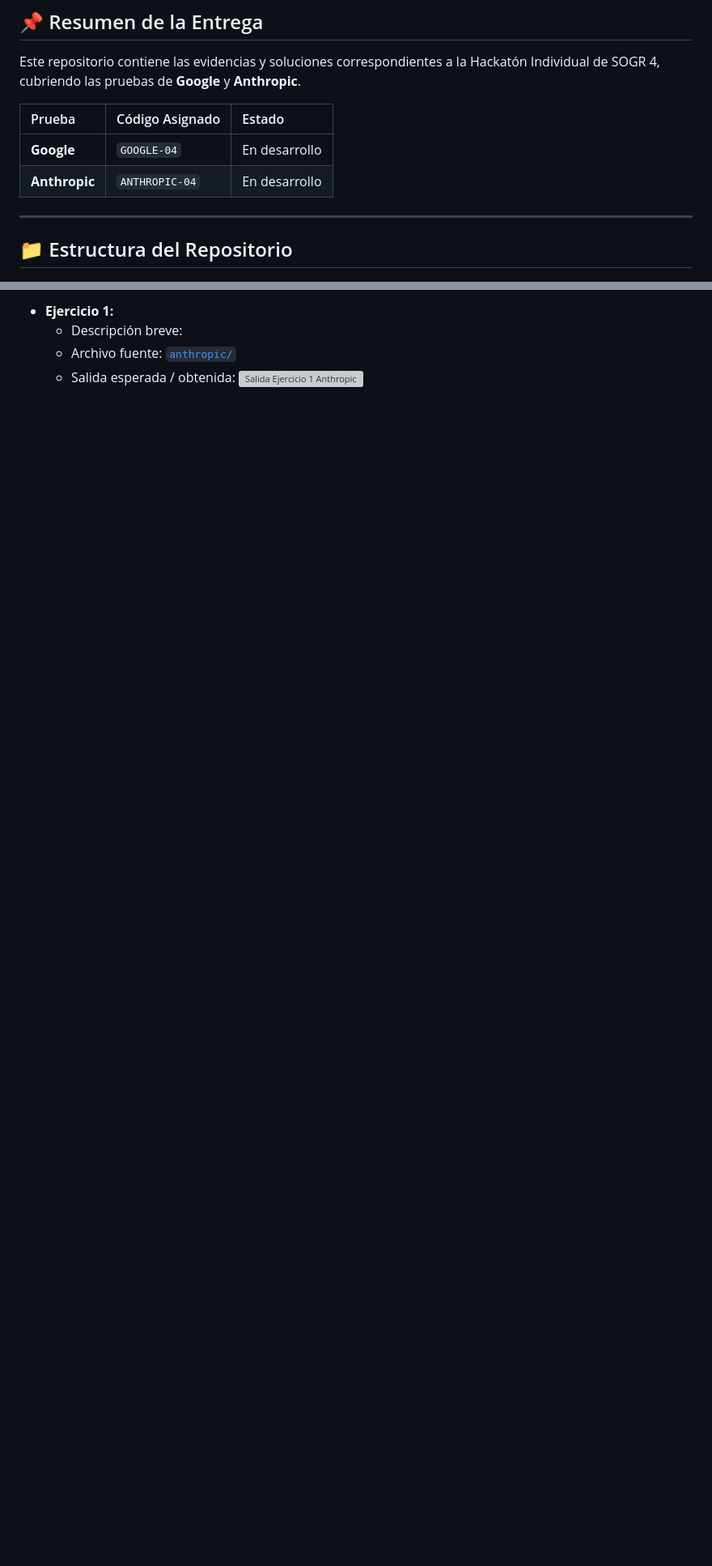
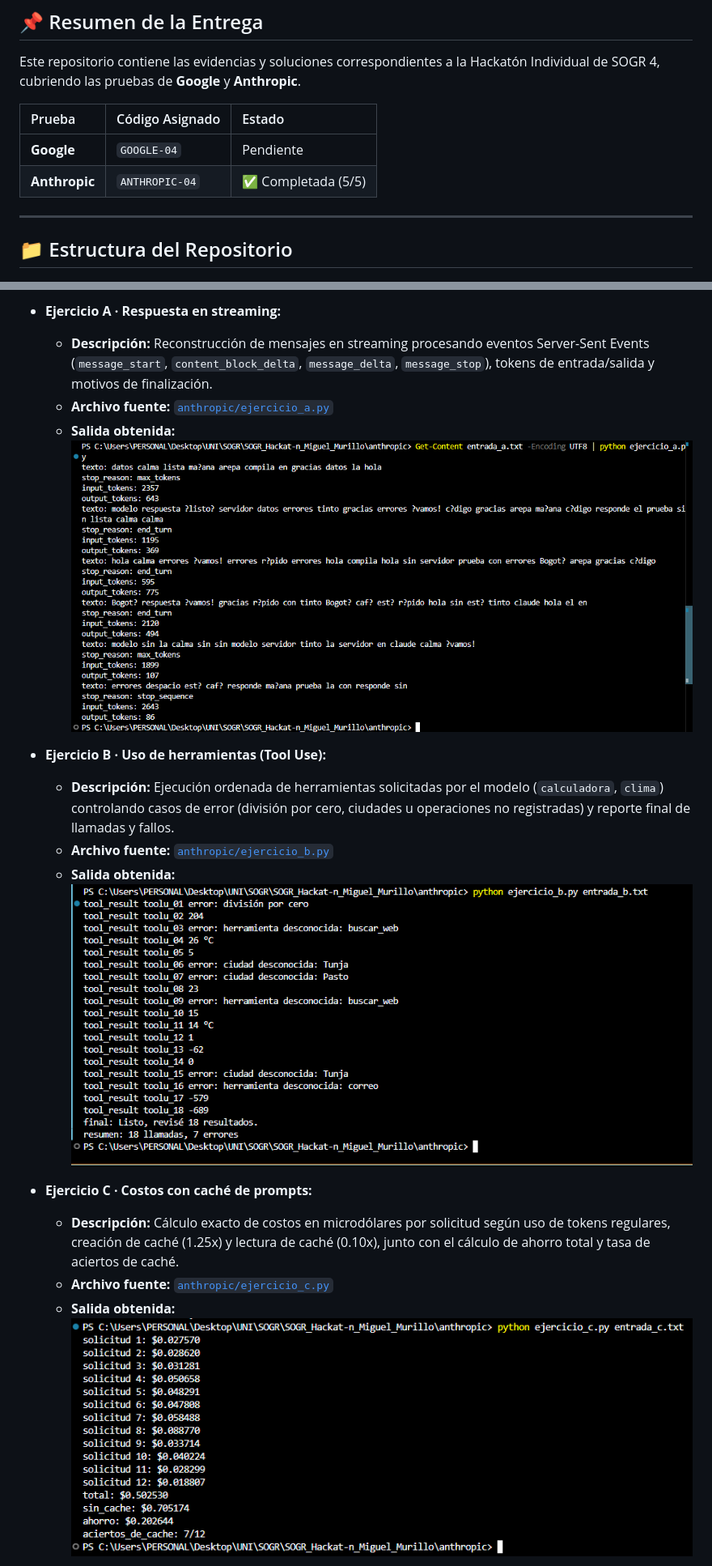
Before and after one commit to MiguelMurillo-H/SOGR_Hackat-n_Miguel_Murillo, a Markdown page: README.md, 2 parts joined by grey strips. Shown at 81% size. Drawn GitHub-style; pictures changed too: evidencias/anthropic-ejercicio-a.png (added), evidencias/anthropic-ejercicio-b.png (added), evidencias/anthropic-ejercicio-c.png (added); blank space fills up the shorter version; grey boxes are pictures that could not be loaded.

Commit message:
feat(anthropic): completar los 5 ejercicios y documentar evidencias en README

```diff
--- a/README.md
+++ b/README.md
@@ -12,8 +12,8 @@ Este repositorio contiene las evidencias y soluciones correspondientes a la Hack
 
 | Prueba | Código Asignado | Estado |
 | :--- | :--- | :--- |
-| **Google** | `GOOGLE-04` | En desarrollo |
-| **Anthropic** | `ANTHROPIC-04` | En desarrollo |
+| **Google** | `GOOGLE-04` | Pendiente |
+| **Anthropic** | `ANTHROPIC-04` | ✅ Completada (5/5) |
 
 ---
 
@@ -59,6 +52,19 @@ Este repositorio contiene las evidencias y soluciones correspondientes a la Hack
 
-* **Ejercicio 1:**
-  * Descripción breve:
-  * Archivo fuente: [`anthropic/`](anthropic/)
-  * Salida esperada / obtenida:
-  ![Salida Ejercicio 1 Anthropic](evidencias/anthropic-ejercicio-1.png)
+* **Ejercicio A · Respuesta en streaming:**
+  * **Descripción:** Reconstrucción de mensajes en streaming procesando eventos Server-Sent Events (`message_start`, `content_block_delta`, `message_delta`, `message_stop`), tokens de entrada/salida y motivos de finalización.
+  * **Archivo fuente:** [`anthropic/ejercicio_a.py`](anthropic/ejercicio_a.py)
+  * **Salida obtenida:**
+  ![Salida Ejercicio A](evidencias/anthropic-ejercicio-a.png)
+
+* **Ejercicio B · Uso de herramientas (Tool Use):**
+  * **Descripción:** Ejecución ordenada de herramientas solicitadas por el modelo (`calculadora`, `clima`) controlando casos de error (división por cero, ciudades u operaciones no registradas) y reporte final de llamadas y fallos.
+  * **Archivo fuente:** [`anthropic/ejercicio_b.py`](anthropic/ejercicio_b.py)
+  * **Salida obtenida:**
+  ![Salida Ejercicio B](evidencias/anthropic-ejercicio-b.png)
+
+* **Ejercicio C · Costos con caché de prompts:**
+  * **Descripción:** Cálculo exacto de costos en microdólares por solicitud según uso de tokens regulares, creación de caché (1.25x) y lectura de caché (0.10x), junto con el cálculo de ahorro total y tasa de aciertos de caché.
+  * **Archivo fuente:** [`anthropic/ejercicio_c.py`](anthropic/ejercicio_c.py)
+  * **Salida obtenida:**
+  ![Salida Ejercicio C](evidencias/anthropic-ejercicio-c.png)
+
```
Also changed, not shown: other parts of README.md (+12 -8 lines), evidencias/anthropic-ejercicio-d.png (added), evidencias/anthropic-ejercicio-e.png (added), evidencias/anthropic-ingreso.png (added), 10 other files.
